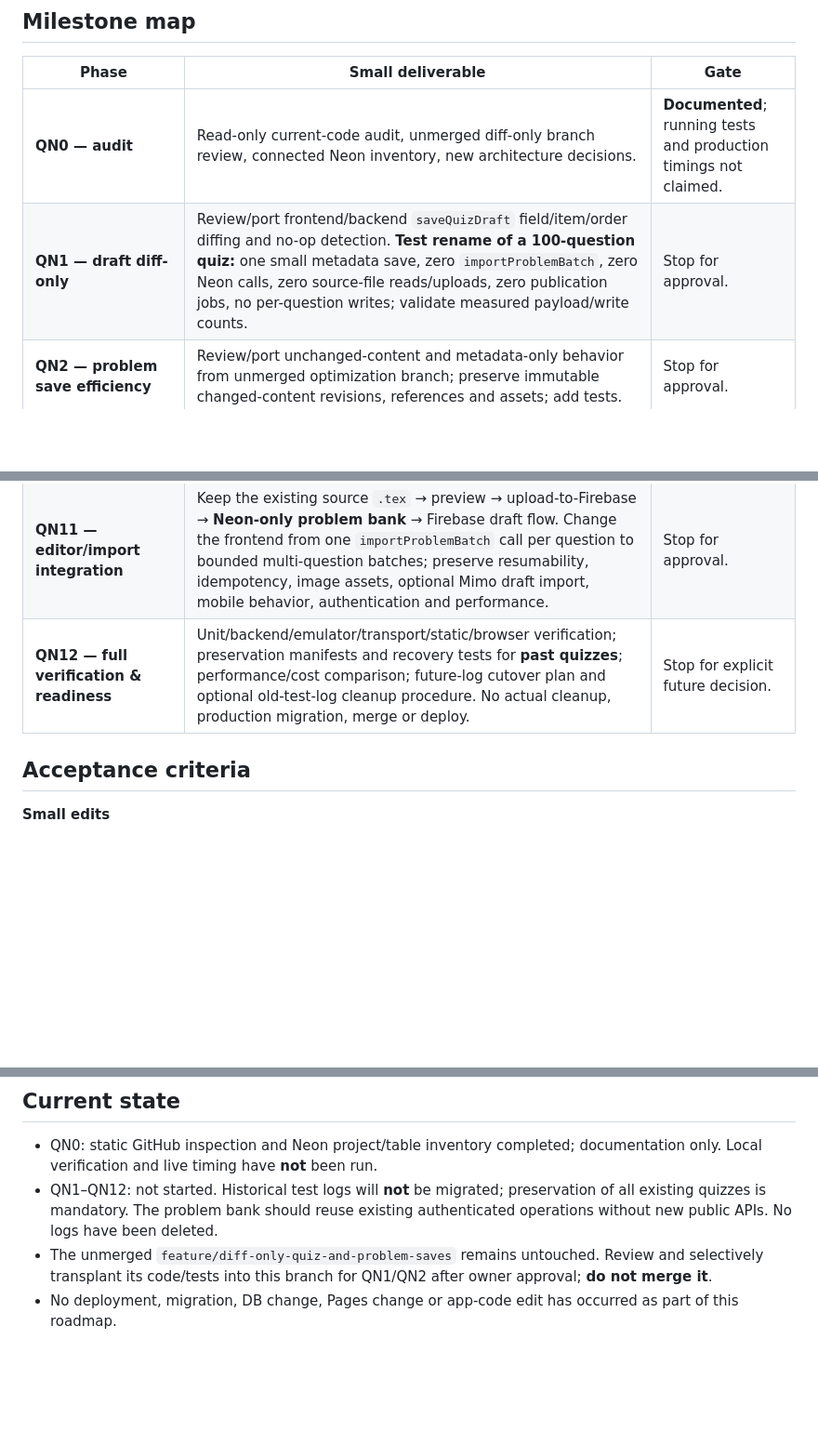
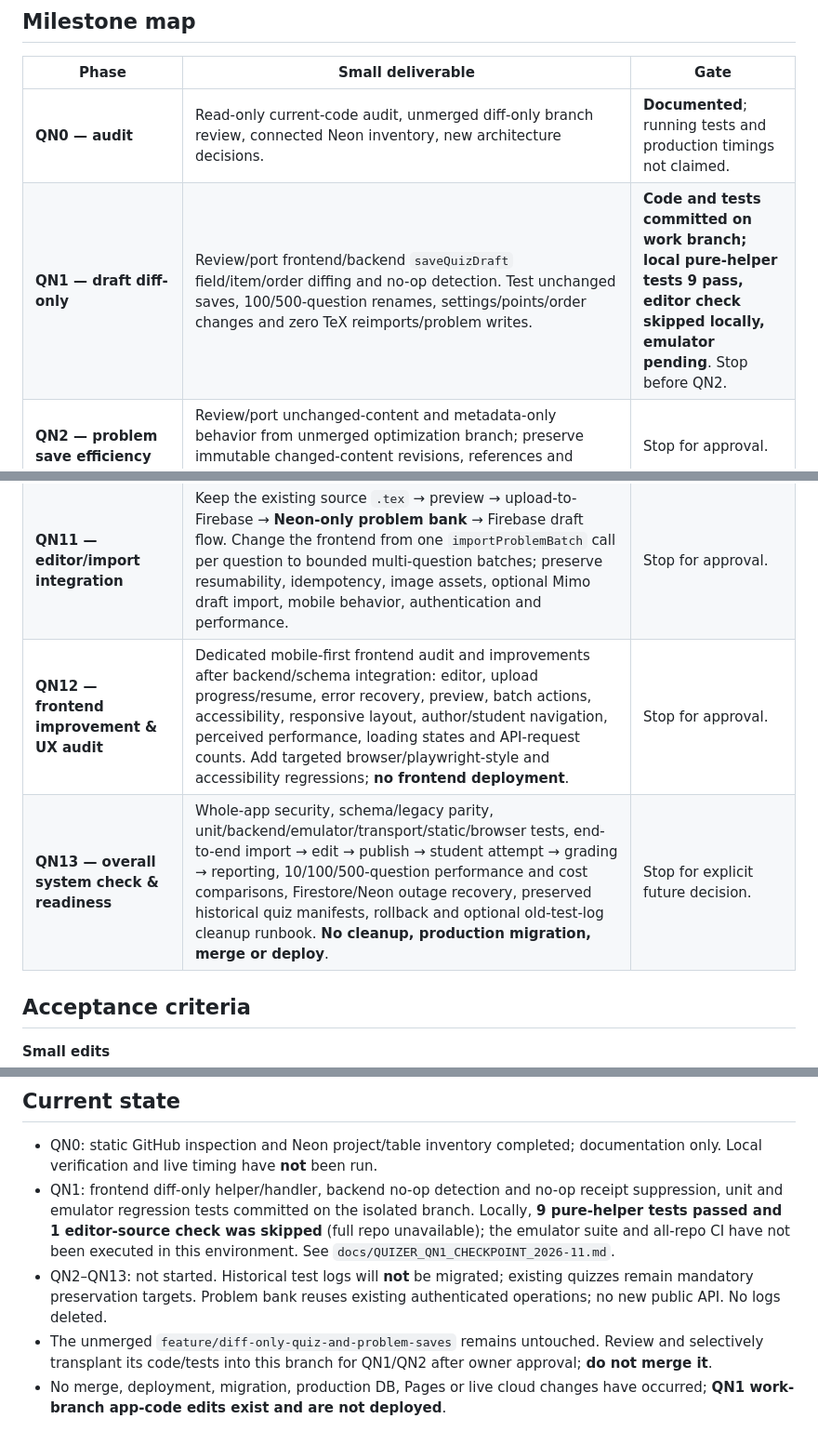
Before and after one commit to azmath25/quizer, a Markdown page: docs/QUIZER_IMPROVEMENT_ROADMAP_2026-11.md, 3 parts joined by grey strips. Shown at 93% size. Drawn GitHub-style; blank space fills up the shorter version.

Commit message:
docs: record QN1 implementation and add frontend UX plus overall readiness milestones

```diff
--- a/docs/QUIZER_IMPROVEMENT_ROADMAP_2026-11.md
+++ b/docs/QUIZER_IMPROVEMENT_ROADMAP_2026-11.md
@@ -61,7 +61,7 @@ or the archive worker is unavailable.
 | Phase | Small deliverable | Gate |
 | --- | --- | --- |
 | **QN0 — audit** | Read-only current-code audit, unmerged diff-only branch review, connected Neon inventory, new architecture decisions. | **Documented**; running tests and production timings not claimed. |
-| **QN1 — draft diff-only** | Review/port frontend/backend `saveQuizDraft` field/item/order diffing and no-op detection. **Test rename of a 100-question quiz:** one small metadata save, zero `importProblemBatch`, zero Neon calls, zero source-file reads/uploads, zero publication jobs, no per-question writes; validate measured payload/write counts. | Stop for approval. |
+| **QN1 — draft diff-only** | Review/port frontend/backend `saveQuizDraft` field/item/order diffing and no-op detection. Test unchanged saves, 100/500-question renames, settings/points/order changes and zero TeX reimports/problem writes. | **Code and tests committed on work branch; local pure-helper tests 9 pass, editor check skipped locally, emulator pending**. Stop before QN2. |
 | **QN2 — problem save efficiency** | Review/port unchanged-content and metadata-only behavior from unmerged optimization branch; preserve immutable changed-content revisions, references and assets; add tests. | Stop for approval. |
 | **QN3 — contracts and schema** | Define independent Quizer Neon SQL schema (problems, revisions, ownership, tags, audit log, outbox receipts, optional quiz mirrors) and typed server adapter; create synthetic fixtures and migration SQL in repo. No live Neon changes. | Stop for approval. |
 | **QN4 — local/disposable schema tests** | Rehearse reversible schema changes on an explicitly authorized disposable PostgreSQL/Neon dev branch; verify uniqueness, foreign keys, indexes, pagination, idempotency, rollback. Never touch Mimo or production. | Stop for approval. |
@@ -74,7 +74,8 @@ or the archive worker is unavailable.
 | **QN10.2 — publish bundle writer** | Refactor publishing to pin validated Neon revisions, stage **one private Firebase Storage bundle per published revision**, and atomically switch a Firestore pointer only after successful verification; retain old published revisions and legacy paths. Tests/fixtures; no deployment. | Stop for approval. |
 | **QN10.3 — secure bundle reader/grading** | Adapt existing Firebase delivery and grading functions to read pinned bundles **server-side** without exposing keys/future questions; preserve `allowBack:false`, attempt version pinning, timers, results and release policy; add stress/security tests and latency/read-cost measurements. | Stop for approval. |
 | **QN11 — editor/import integration** | Keep the existing source `.tex` → preview → upload-to-Firebase → **Neon-only problem bank** → Firebase draft flow. Change the frontend from one `importProblemBatch` call per question to bounded multi-question batches; preserve resumability, idempotency, image assets, optional Mimo draft import, mobile behavior, authentication and performance. | Stop for approval. |
-| **QN12 — full verification & readiness** | Unit/backend/emulator/transport/static/browser verification; preservation manifests and recovery tests for **past quizzes**; performance/cost comparison; future-log cutover plan and optional old-test-log cleanup procedure. No actual cleanup, production migration, merge or deploy. | Stop for explicit future decision. |
+| **QN12 — frontend improvement & UX audit** | Dedicated mobile-first frontend audit and improvements after backend/schema integration: editor, upload progress/resume, error recovery, preview, batch actions, accessibility, responsive layout, author/student navigation, perceived performance, loading states and API-request counts. Add targeted browser/playwright-style and accessibility regressions; **no frontend deployment**. | Stop for approval. |
+| **QN13 — overall system check & readiness** | Whole-app security, schema/legacy parity, unit/backend/emulator/transport/static/browser tests, end-to-end import → edit → publish → student attempt → grading → reporting, 10/100/500-question performance and cost comparisons, Firestore/Neon outage recovery, preserved historical quiz manifests, rollback and optional old-test-log cleanup runbook. **No cleanup, production migration, merge or deploy**. | Stop for explicit future decision. |
 
 ## Acceptance criteria
 
@@ -146,9 +147,9 @@ approval.
 
 - QN0: static GitHub inspection and Neon project/table inventory completed;
   documentation only. Local verification and live timing have **not** been run.
-- QN1–QN12: not started. Historical test logs will **not** be migrated; preservation of all existing quizzes is mandatory. The problem bank should reuse existing authenticated operations without new public APIs. No logs have been deleted.
+- QN1: frontend diff-only helper/handler, backend no-op detection and no-op receipt suppression, unit and emulator regression tests committed on the isolated branch. Locally, **9 pure-helper tests passed and 1 editor-source check was skipped** (full repo unavailable); the emulator suite and all-repo CI have not been executed in this environment. See `docs/QUIZER_QN1_CHECKPOINT_2026-11.md`.
+- QN2–QN13: not started. Historical test logs will **not** be migrated; existing quizzes remain mandatory preservation targets. Problem bank reuses existing authenticated operations; no new public API. No logs deleted.
 - The unmerged `feature/diff-only-quiz-and-problem-saves` remains untouched.
   Review and selectively transplant its code/tests into this branch for QN1/QN2
   after owner approval; **do not merge it**.
-- No deployment, migration, DB change, Pages change or app-code edit has
-  occurred as part of this roadmap.
+- No merge, deployment, migration, production DB, Pages or live cloud changes have occurred; **QN1 work-branch app-code edits exist and are not deployed**.
```
